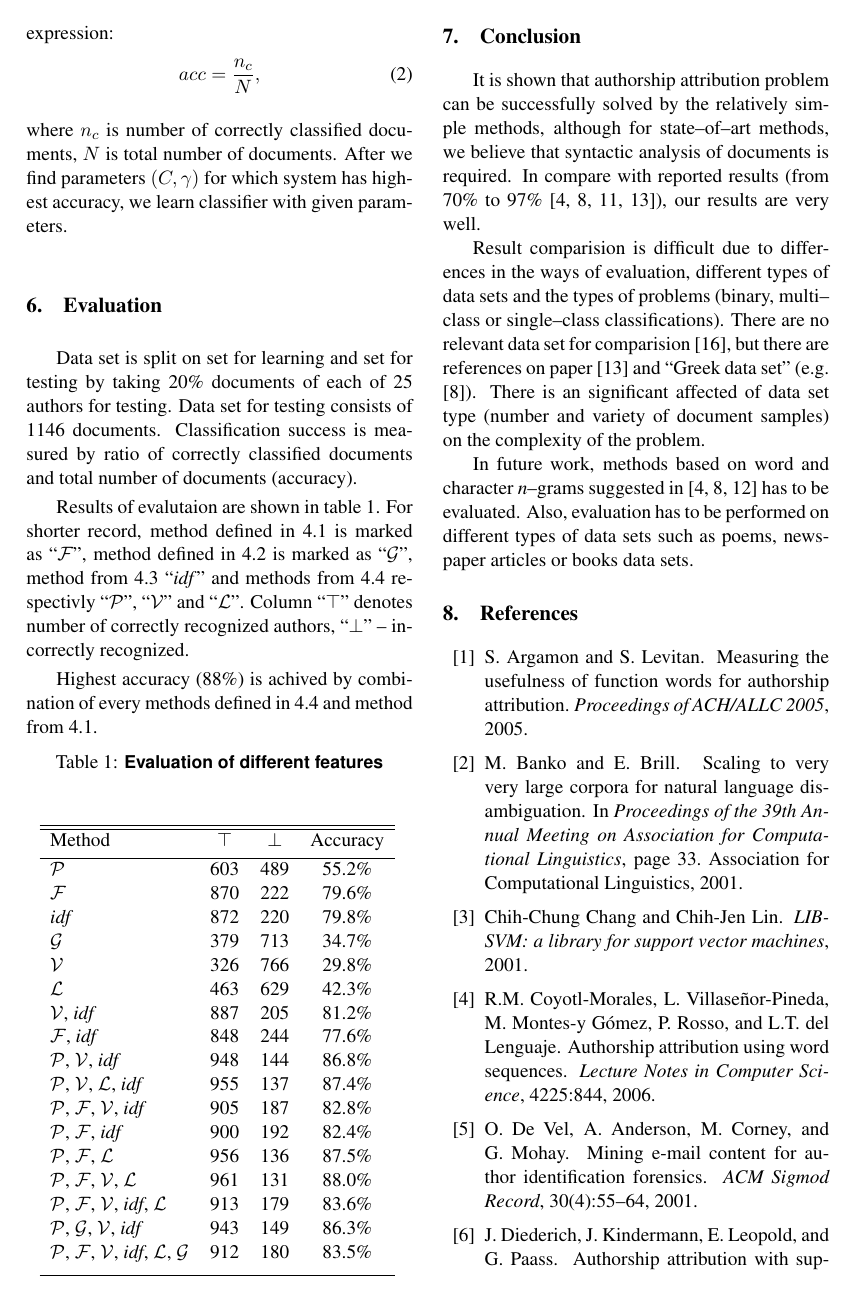
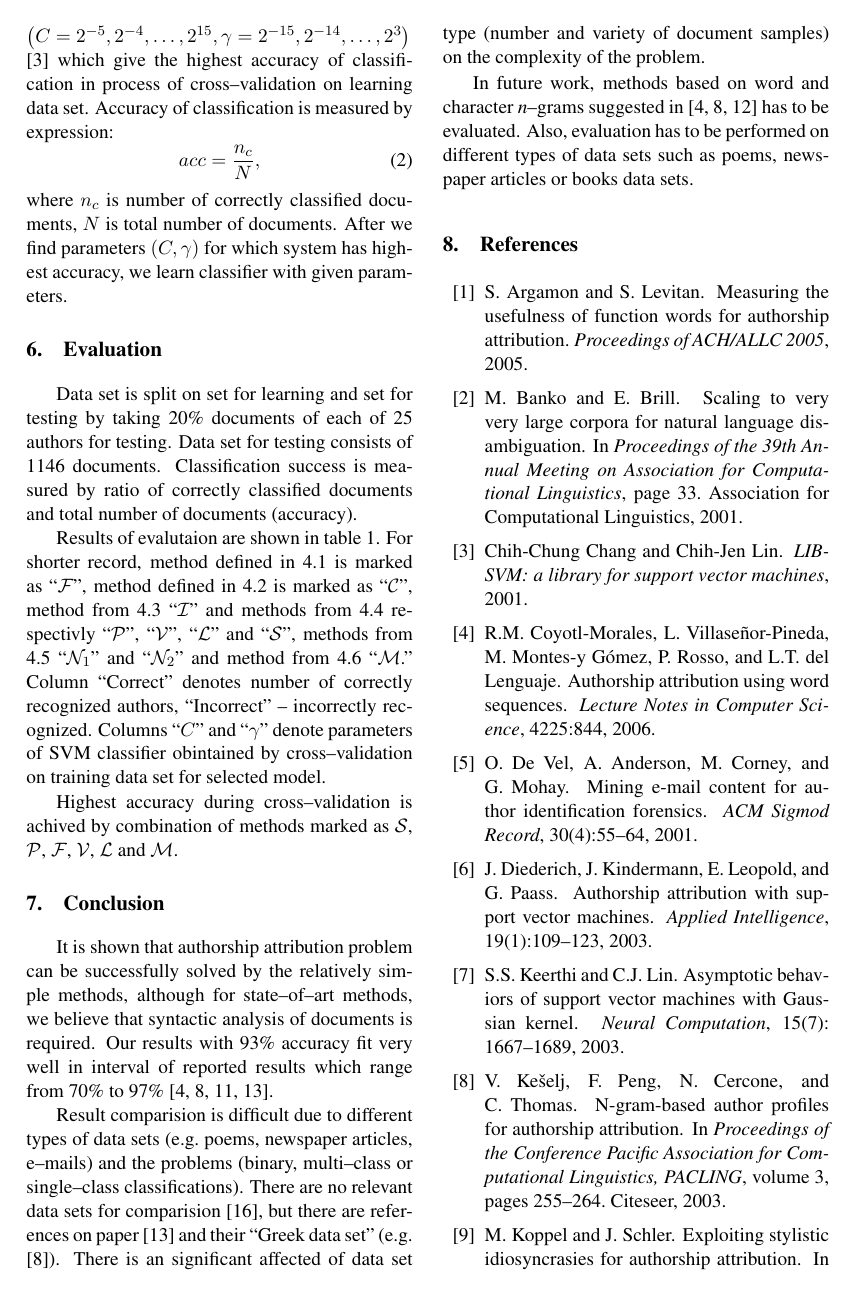
Before and after one commit to ivan444/hr-author-atribution, a LaTeX paper (clanak/clanak.tex): page 5 of 6. Compiled offline with pdfLaTeX.

Commit message:
Tekst gotov, treba samo dopuniti tablicu.

```diff
--- a/clanak/clanak.tex
+++ b/clanak/clanak.tex
@@ -467,14 +472,19 @@ classified documents and total number of documents (accuracy).
 
 Results of evalutaion are shown in table \ref{tbl:eval}. For shorter record,
 method defined in \ref{sec:funkcijske-rijeci} is marked as ``$\mathcal{F}$'', method
-defined in \ref{sec:rijeci-grupe} is marked as ``$\mathcal{G}$'',
-method from \ref{sec:funkcijske-rijeci-idf} ``\emph{idf}'' and methods from
-\ref{sec:znacajke-manje} respectivly ``$\mathcal{P}$'', ``$\mathcal{V}$'' and
-``$\mathcal{L}$''. Column ``$\top$'' denotes number of correctly
-recognized authors, ``$\bot$'' -- incorrectly recognized.
+defined in \ref{sec:rijeci-grupe} is marked as ``$\mathcal{C}$'',
+method from \ref{sec:funkcijske-rijeci-idf} ``$\mathcal{I}$'' and methods from
+\ref{sec:znacajke-manje} respectivly ``$\mathcal{P}$'', ``$\mathcal{V}$'',
+``$\mathcal{L}$'' and ``$\mathcal{S}$'', methods from \ref{sec:ngrami-tipova}
+``$\mathcal{N}_1$'' and ``$\mathcal{N}_2$'' and method from
+\ref{sec:morphosyntactic} ``$\mathcal{M}$.'' Column ``Correct'' denotes number
+of correctly recognized authors, ``Incorrect'' -- incorrectly recognized.
+Columns ``$C$'' and ``$\gamma$'' denote parameters of SVM classifier obintained
+by cross--validation on training data set for selected model.
 
-Highest accuracy (88\%) is achived by combination of every methods defined in
-\ref{sec:znacajke-manje} and method from \ref{sec:funkcijske-rijeci}.
+Highest accuracy during cross--validation is achived by combination of
+methods marked as $\mathcal{S}$, $\mathcal{P}$, $\mathcal{F}$, $\mathcal{V}$,
+$\mathcal{L}$ and $\mathcal{M}$.
 
 %% TODO: Što s ovim?
 % Total accuracy doesn't explains behaviour of classifier for every class by
@@ -506,29 +516,10 @@ Highest accuracy (88\%) is achived by combination of every methods defined in
 
 % TODO: Smisliti kako srediti da je naslov tablice uvijek iznad tablice..
 % \begin{minipage}{\linewidth}
-\begin{tablehere}
+\begin{table*}
+\begin{center}
 \caption{\small \textbf{\textsf{Evaluation of different features}}}%
-\begin{center}
-\begin{tabular}{l c c c}
+\begin{tabular}{l c c c c c}
 \hline\hline
-Method & $\top$ & $\bot$ & Accuracy\\[0.5ex]
+Method & Correct & Incorrect & Accuracy & $C$ & $\gamma$ \\[0.5ex]
 \hline
-$\mathcal{P}$ & 603 & 489 & 55.2\% \\
-$\mathcal{F}$ & 870 & 222 & 79.6\% \\
-\emph{idf} & 872 & 220 & 79.8\% \\
-$\mathcal{G}$ & 379 & 713 & 34.7\% \\
-$\mathcal{V}$ & 326 & 766 & 29.8\% \\
-$\mathcal{L}$ & 463 & 629 & 42.3\% \\
-$\mathcal{V}$, \emph{idf} & 887 & 205 & 81.2\% \\
-$\mathcal{F}$, \emph{idf} & 848 & 244 & 77.6\% \\
-$\mathcal{P}$, $\mathcal{V}$, \emph{idf} & 948 & 144 & 86.8\% \\
-$\mathcal{P}$, $\mathcal{V}$, $\mathcal{L}$, \emph{idf} & 955 & 137 & 87.4\% \\
-$\mathcal{P}$, $\mathcal{F}$, $\mathcal{V}$, \emph{idf} & 905 & 187 & 82.8\% \\
-$\mathcal{P}$, $\mathcal{F}$, \emph{idf} & 900 & 192 & 82.4\% \\
-$\mathcal{P}$, $\mathcal{F}$, $\mathcal{L}$ & 956 & 136 & 87.5\%\\
-$\mathcal{P}$, $\mathcal{F}$, $\mathcal{V}$, $\mathcal{L}$ & 961 & 131 & 88.0\% \\
-$\mathcal{P}$, $\mathcal{F}$, $\mathcal{V}$, \emph{idf}, $\mathcal{L}$ & 913 & 179 & 83.6\% \\
-%funkcijske, grupe & 872 & 220 & 79.8\% \\
-%grupe, idf & 874 & 218 & 80.0\% \\
-$\mathcal{P}$, $\mathcal{G}$, $\mathcal{V}$, \emph{idf} & 943 & 149 & 86.3\% \\
-$\mathcal{P}$, $\mathcal{F}$, $\mathcal{V}$, \emph{idf}, $\mathcal{L}$, $\mathcal{G}$ & 912 & 180 & 83.5\% \\ [1ex]
@@ -536,24 +556,23 @@ $\mathcal{P}$, $\mathcal{F}$, $\mathcal{V}$, \emph{idf}, $\mathcal{L}$, $\mathca
 \end{tabular}
 \label{tbl:eval}%
 \end{center}
-\end{tablehere}%
+\end{table*}%
 % \end{minipage}
 
 \section{Conclusion}
 It is shown that authorship attribution problem can be successfully solved by
 the relatively simple methods, although for state--of--art methods, we
-believe that syntactic analysis of documents is required. In compare with
-reported results (from 70\% to 97\%
-\citep{coyotl2006authorship,keselj2003n,luyckx2005shallow,stamatatos2001computer}),
-our results are very well.
+believe that syntactic analysis of documents is required. Our results with
+93\% accuracy fit very well in interval of reported results which range from
+70\% to 97\% \citep{coyotl2006authorship,keselj2003n,luyckx2005shallow,stamatatos2001computer}.
 
-Result comparision is difficult due to differences in the ways of evaluation,
-different types of data sets and the types of problems (binary, multi--class or
-single--class classifications). There are no relevant data set for comparision
+Result comparision is difficult due to different types of data sets (e.g.\ poems,
+newspaper articles, e--mails) and the problems (binary, multi--class or
+single--class classifications). There are no relevant data sets for comparision
 \citep{zhao2005effective}, but there are references on paper
-\citep{stamatatos2001computer} and ``Greek data set''
-(e.g.\ \citep{keselj2003n}). There is an significant affected of data set type
-(number and variety of document samples) on the complexity of the problem.
+\citep{stamatatos2001computer} and their ``Greek data set'' (e.g.\
+\citep{keselj2003n}). There is an significant affected of data set type (number
+and variety of document samples) on the complexity of the problem.
 
 In future work, methods based on word and character \emph{n}--grams suggested
 in \citep{keselj2003n,peng2003language,coyotl2006authorship} has to be
```
Also changed, not shown: clanak/clanak.tex (36 more changed lines).
